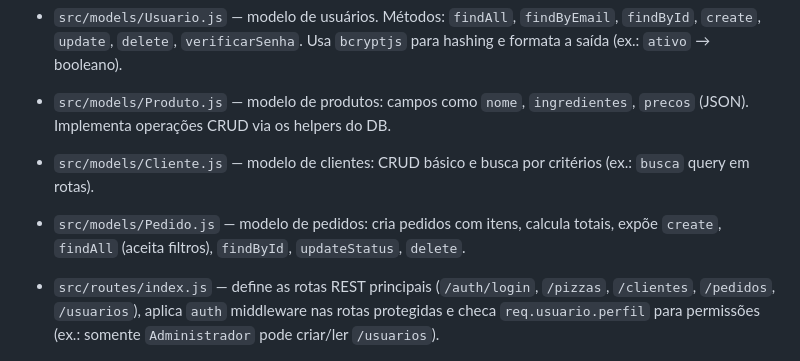
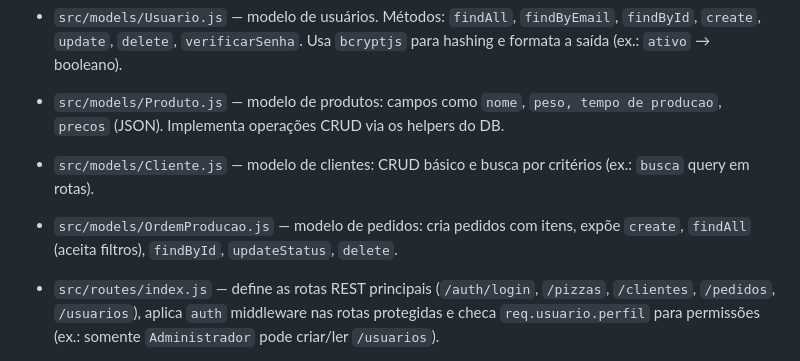
Before and after one commit to GabrielReisvn/sistema-metaltech, a Markdown page: readme.md, the part around one of its changes. Rendered like a GitHub page.

```diff
--- a/readme.md
+++ b/readme.md
@@ -68,11 +68,11 @@ src/
 
 - `src/models/Usuario.js` — modelo de usuários. Métodos: `findAll`, `findByEmail`, `findById`, `create`, `update`, `delete`, `verificarSenha`. Usa `bcryptjs` para hashing e formata a saída (ex.: `ativo` → booleano).
 
-- `src/models/Produto.js` — modelo de produtos: campos como `nome`, `ingredientes`, `precos` (JSON). Implementa operações CRUD via os helpers do DB.
+- `src/models/Produto.js` — modelo de produtos: campos como `nome`, `peso, tempo de producao`, `precos` (JSON). Implementa operações CRUD via os helpers do DB.
 
 - `src/models/Cliente.js` — modelo de clientes: CRUD básico e busca por critérios (ex.: `busca` query em rotas).
 
-- `src/models/Pedido.js` — modelo de pedidos: cria pedidos com itens, calcula totais, expõe `create`, `findAll` (aceita filtros), `findById`, `updateStatus`, `delete`.
+- `src/models/OrdemProducao.js` — modelo de pedidos: cria pedidos com itens,  expõe `create`, `findAll` (aceita filtros), `findById`, `updateStatus`, `delete`.
 
 - `src/routes/index.js` — define as rotas REST principais (`/auth/login`, `/pizzas`, `/clientes`, `/pedidos`, `/usuarios`), aplica `auth` middleware nas rotas protegidas e checa `req.usuario.perfil` para permissões (ex.: somente `Administrador` pode criar/ler `/usuarios`).
 
```
Also changed, not shown: other parts of readme.md (+26 -10 lines).
